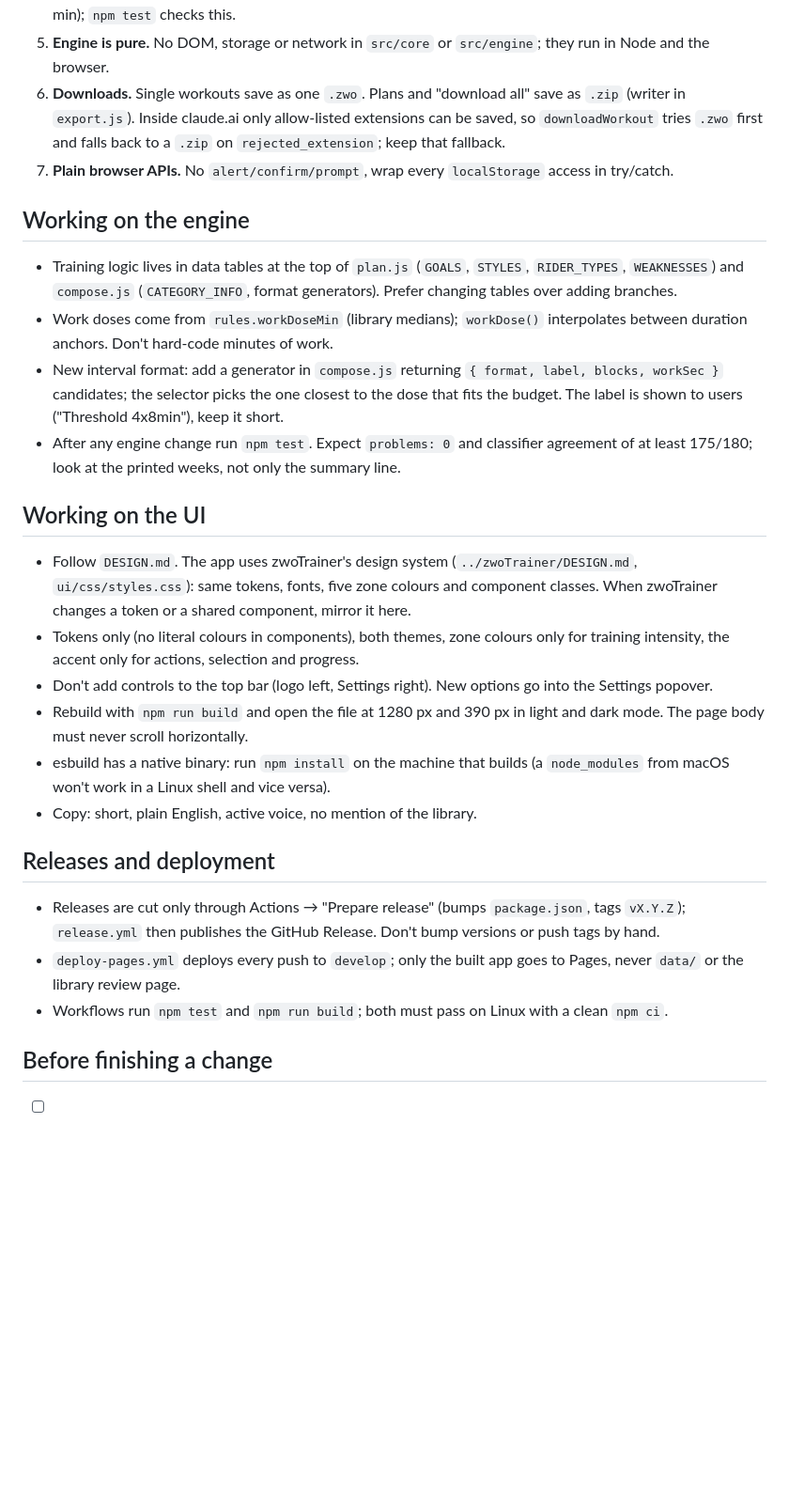
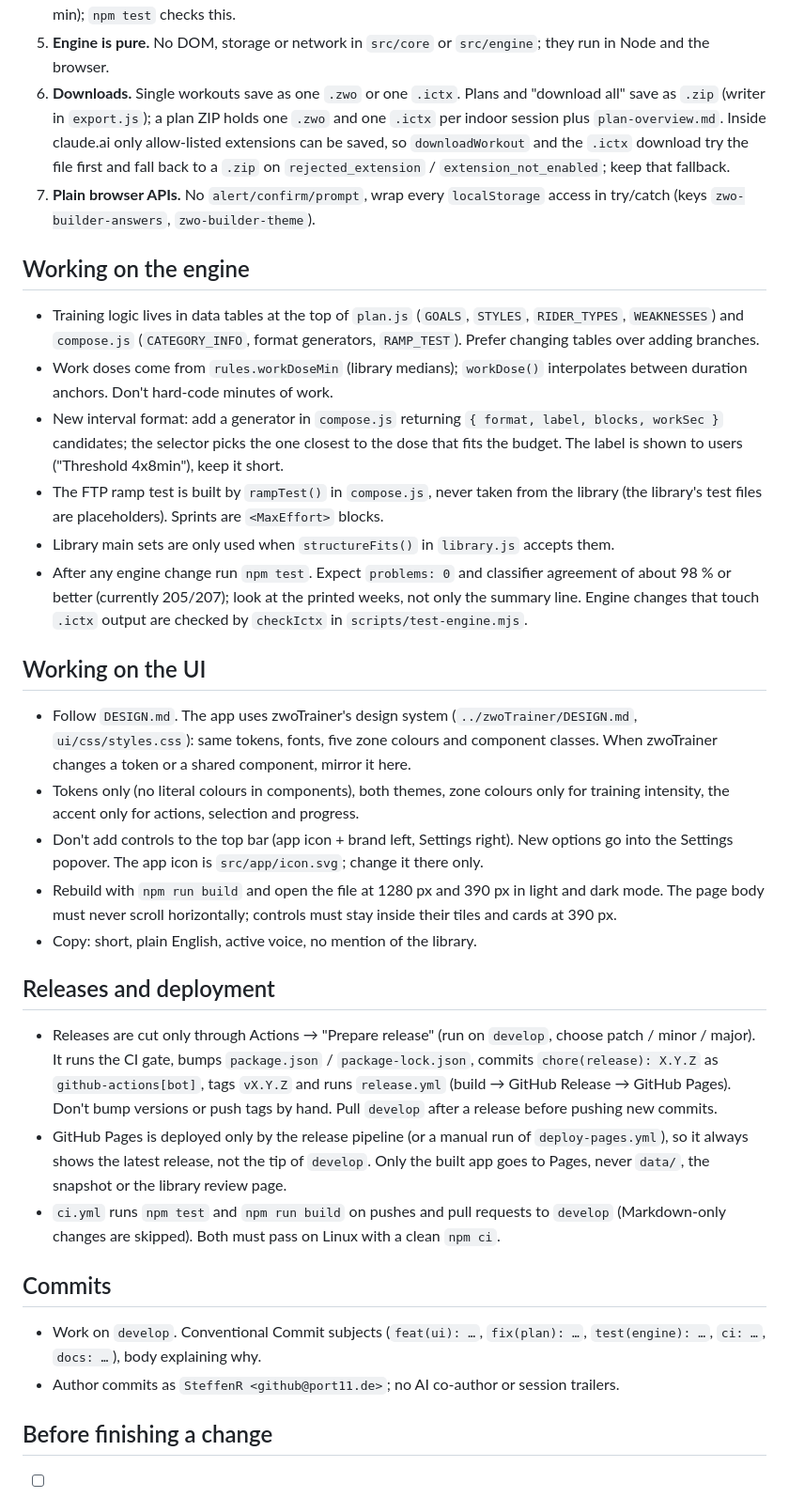
Before and after one commit to steffenr/zwo-workout-builder, a Markdown page: AGENTS.md, the part around one of its changes. Shown at 94% size. Drawn GitHub-style; blank space fills up the shorter version.

```diff
--- a/AGENTS.md
+++ b/AGENTS.md
@@ -51,25 +70,31 @@ plans and workouts from wizard input plus `library.json` and `rules.json`
    last its slot length (±2 min); `npm test` checks this.
 5. **Engine is pure.** No DOM, storage or network in `src/core` or `src/engine`; they run in
    Node and the browser.
-6. **Downloads.** Single workouts save as one `.zwo`. Plans and "download all" save as `.zip`
-   (writer in `export.js`). Inside claude.ai only allow-listed extensions can be saved, so
-   `downloadWorkout` tries `.zwo` first and falls back to a `.zip` on `rejected_extension`;
-   keep that fallback.
+6. **Downloads.** Single workouts save as one `.zwo` or one `.ictx`. Plans and "download
+   all" save as `.zip` (writer in `export.js`); a plan ZIP holds one `.zwo` and one `.ictx`
+   per indoor session plus `plan-overview.md`. Inside claude.ai only allow-listed extensions
+   can be saved, so `downloadWorkout` and the `.ictx` download try the file first and fall
+   back to a `.zip` on `rejected_extension` / `extension_not_enabled`; keep that fallback.
 7. **Plain browser APIs.** No `alert/confirm/prompt`, wrap every `localStorage` access in
-   try/catch.
+   try/catch (keys `zwo-builder-answers`, `zwo-builder-theme`).
 
 ## Working on the engine
 
 - Training logic lives in data tables at the top of `plan.js` (`GOALS`, `STYLES`,
-  `RIDER_TYPES`, `WEAKNESSES`) and `compose.js` (`CATEGORY_INFO`, format generators). Prefer
-  changing tables over adding branches.
+  `RIDER_TYPES`, `WEAKNESSES`) and `compose.js` (`CATEGORY_INFO`, format generators,
+  `RAMP_TEST`). Prefer changing tables over adding branches.
 - Work doses come from `rules.workDoseMin` (library medians); `workDose()` interpolates
   between duration anchors. Don't hard-code minutes of work.
 - New interval format: add a generator in `compose.js` returning
   `{ format, label, blocks, workSec }` candidates; the selector picks the one closest to the
   dose that fits the budget. The label is shown to users ("Threshold 4x8min"), keep it short.
+- The FTP ramp test is built by `rampTest()` in `compose.js`, never taken from the library
+  (the library's test files are placeholders). Sprints are `<MaxEffort>` blocks.
+- Library main sets are only used when `structureFits()` in `library.js` accepts them.
 - After any engine change run `npm test`. Expect `problems: 0` and classifier agreement of
-  at least 175/180; look at the printed weeks, not only the summary line.
+  about 98 % or better (currently 205/207); look at the printed weeks, not only the summary
+  line. Engine changes that touch `.ictx` output are checked by `checkIctx` in
+  `scripts/test-engine.mjs`.
 
 ## Working on the UI
 
@@ -78,23 +103,31 @@ plans and workouts from wizard input plus `library.json` and `rules.json`
   zwoTrainer changes a token or a shared component, mirror it here.
 - Tokens only (no literal colours in components), both themes, zone colours only for
   training intensity, the accent only for actions, selection and progress.
-- Don't add controls to the top bar (logo left, Settings right). New options go into the
-  Settings popover.
+- Don't add controls to the top bar (app icon + brand left, Settings right). New options go
+  into the Settings popover. The app icon is `src/app/icon.svg`; change it there only.
 - Rebuild with `npm run build` and open the file at 1280 px and 390 px in light and dark
-  mode. The page body must never scroll horizontally.
-- esbuild has a native binary: run `npm install` on the machine that builds (a
-  `node_modules` from macOS won't work in a Linux shell and vice versa).
+  mode. The page body must never scroll horizontally; controls must stay inside their
+  tiles and cards at 390 px.
 - Copy: short, plain English, active voice, no mention of the library.
 
 ## Releases and deployment
 
-- Releases are cut only through Actions → "Prepare release" (bumps `package.json`, tags
-  `vX.Y.Z`); `release.yml` then publishes the GitHub Release. Don't bump versions or push
-  tags by hand.
-- `deploy-pages.yml` deploys every push to `develop`; only the built app goes to Pages, never
-  `data/` or the library review page.
-- Workflows run `npm test` and `npm run build`; both must pass on Linux with a clean
-  `npm ci`.
+- Releases are cut only through Actions → "Prepare release" (run on `develop`, choose
+  patch / minor / major). It runs the CI gate, bumps `package.json` / `package-lock.json`,
+  commits `chore(release): X.Y.Z` as `github-actions[bot]`, tags `vX.Y.Z` and runs
+  `release.yml` (build → GitHub Release → GitHub Pages). Don't bump versions or push tags by
+  hand. Pull `develop` after a release before pushing new commits.
+- GitHub Pages is deployed only by the release pipeline (or a manual run of
+  `deploy-pages.yml`), so it always shows the latest release, not the tip of `develop`. Only
+  the built app goes to Pages, never `data/`, the snapshot or the library review page.
+- `ci.yml` runs `npm test` and `npm run build` on pushes and pull requests to `develop`
+  (Markdown-only changes are skipped). Both must pass on Linux with a clean `npm ci`.
+
+## Commits
+
+- Work on `develop`. Conventional Commit subjects (`feat(ui): …`, `fix(plan): …`,
+  `test(engine): …`, `ci: …`, `docs: …`), body explaining why.
+- Author commits as `SteffenR <github@port11.de>`; no AI co-author or session trailers.
 
 ## Before finishing a change
 
```
Also changed, not shown: other parts of AGENTS.md (+35 -13 lines), DESIGN.md (+12 -5 lines), README.md (+48 -15 lines).
